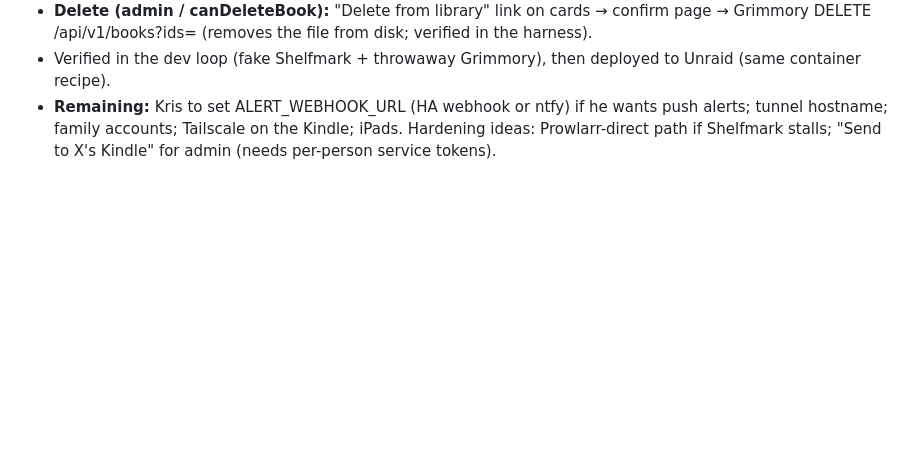
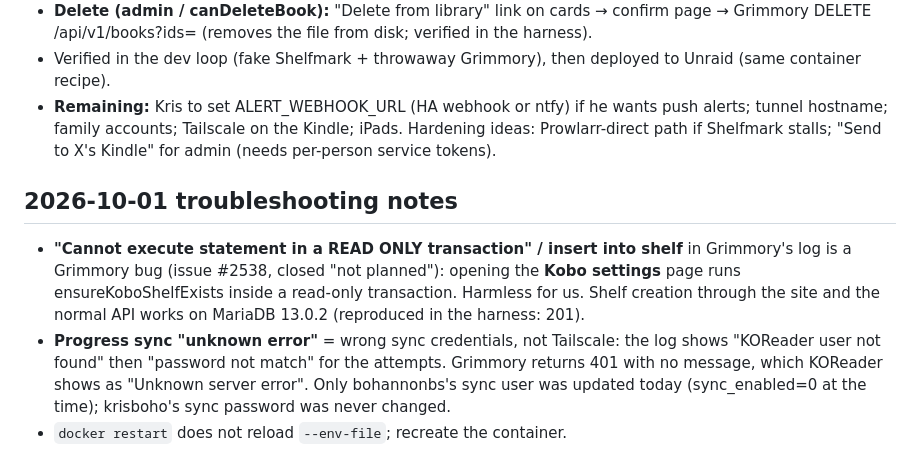
Before and after one commit to krisboho/connecto-library, a Markdown page: RESEARCH.md, the part around the change. Rendered like a GitHub page; blank space fills up the shorter version.

Commit message:
Notes: Grimmory kobo read-only bug, sync login diagnosis
Co-Authored-By: Claude Fable 5.1 <noreply@anthropic.com>

```diff
--- a/RESEARCH.md
+++ b/RESEARCH.md
@@ -308,3 +308,8 @@ Read-only SSH over the `unraid` alias, using key ~/.ssh/claude_unraid.
 - **Delete (admin / canDeleteBook):** "Delete from library" link on cards → confirm page → Grimmory DELETE /api/v1/books?ids= (removes the file from disk; verified in the harness).
 - Verified in the dev loop (fake Shelfmark + throwaway Grimmory), then deployed to Unraid (same container recipe).
 - **Remaining:** Kris to set ALERT_WEBHOOK_URL (HA webhook or ntfy) if he wants push alerts; tunnel hostname; family accounts; Tailscale on the Kindle; iPads. Hardening ideas: Prowlarr-direct path if Shelfmark stalls; "Send to X's Kindle" for admin (needs per-person service tokens).
+
+## 2026-10-01 troubleshooting notes
+- **"Cannot execute statement in a READ ONLY transaction" / insert into shelf** in Grimmory's log is a Grimmory bug (issue #2538, closed "not planned"): opening the **Kobo settings** page runs ensureKoboShelfExists inside a read-only transaction. Harmless for us. Shelf creation through the site and the normal API works on MariaDB 13.0.2 (reproduced in the harness: 201).
+- **Progress sync "unknown error"** = wrong sync credentials, not Tailscale: the log shows "KOReader user not found" then "password not match" for the attempts. Grimmory returns 401 with no message, which KOReader shows as "Unknown server error". Only bohannonbs's sync user was updated today (sync_enabled=0 at the time); krisboho's sync password was never changed.
+- `docker restart` does not reload `--env-file`; recreate the container.
```
